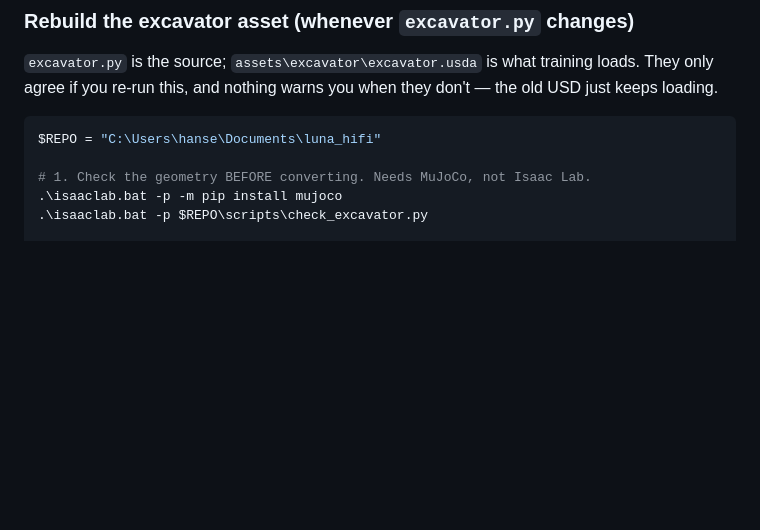
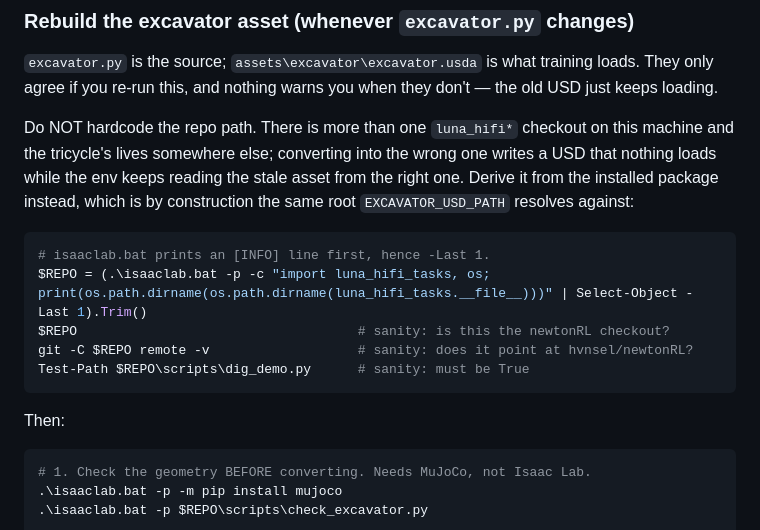
Before and after one commit to hvnsel/newtonRL, a Markdown page: README.md, the part around the change. GitHub-like rendering; blank space fills up the shorter version.

Commit message:
Derive $REPO in the rebuild loop instead of hardcoding it
The path in the excavator section was copied from the tricycle's, which points
at a different checkout on the same machine. Following it converted the asset
into the wrong repo's assets/ while the env went on loading the stale USD from
the right one, and the git pull ahead of it targeted the wrong remote entirely.

Derives it from luna_hifi_tasks.__file__, which is the same root
EXCAVATOR_USD_PATH resolves against, so the two cannot disagree. Adds three
one-line sanity checks before anything is written.

Co-Authored-By: Claude Opus 5 <noreply@anthropic.com>
Claude-Session: https://claude.ai/code/session_01EiKPAAJJvaRCTPPJkptmUx

````diff
--- a/README.md
+++ b/README.md
@@ -125,9 +125,23 @@ whenever `tricycle.py` changes.
 training loads. They only agree if you re-run this, and nothing warns you when
 they don't — the old USD just keeps loading.
 
+Do NOT hardcode the repo path. There is more than one `luna_hifi*` checkout on
+this machine and the tricycle's lives somewhere else; converting into the wrong
+one writes a USD that nothing loads while the env keeps reading the stale asset
+from the right one. Derive it from the installed package instead, which is by
+construction the same root `EXCAVATOR_USD_PATH` resolves against:
+
 ```powershell
-$REPO = "C:\Users\hanse\Documents\luna_hifi"
+# isaaclab.bat prints an [INFO] line first, hence -Last 1.
+$REPO = (.\isaaclab.bat -p -c "import luna_hifi_tasks, os; print(os.path.dirname(os.path.dirname(luna_hifi_tasks.__file__)))" | Select-Object -Last 1).Trim()
+$REPO                                    # sanity: is this the newtonRL checkout?
+git -C $REPO remote -v                   # sanity: does it point at hvnsel/newtonRL?
+Test-Path $REPO\scripts\dig_demo.py      # sanity: must be True
+```
 
+Then:
+
+```powershell
 # 1. Check the geometry BEFORE converting. Needs MuJoCo, not Isaac Lab.
 .\isaaclab.bat -p -m pip install mujoco
 .\isaaclab.bat -p $REPO\scripts\check_excavator.py
````
